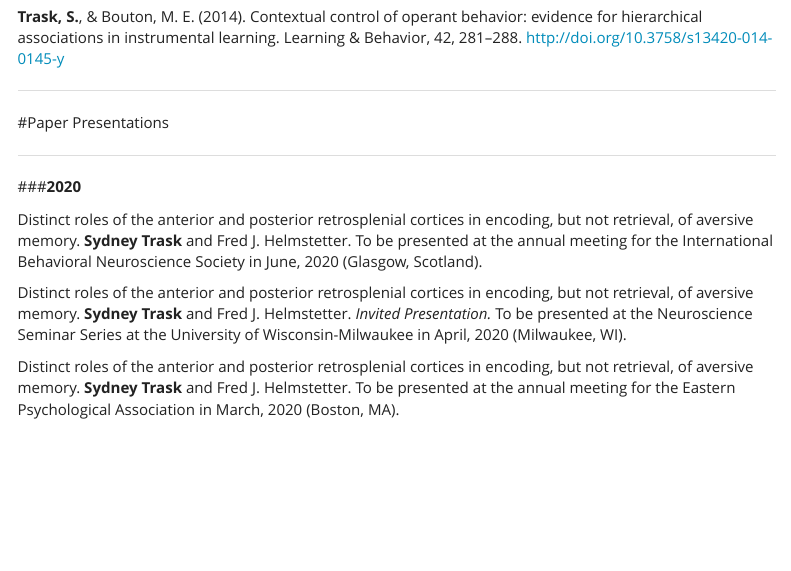
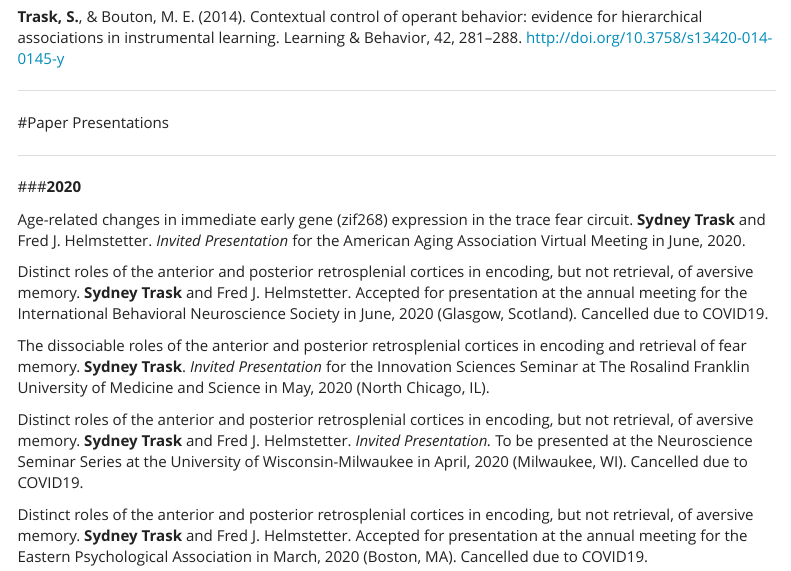
Before and after one commit to SydneyTrask/SydneyTrask.github.io, an R Markdown document (Curriculum Vitae.Rmd): the page in a window 1100 px wide, from 1990 px down. Rendered offline with R 4.5, knitr and Pandoc, with nearby package versions; menus at the side of the page are left out.

Commit message:
updated CV section

```diff
--- a/Curriculum Vitae.Rmd
+++ b/Curriculum Vitae.Rmd
@@ -98,11 +98,15 @@ ___
 
 ###__2020__
 
-Distinct roles of the anterior and posterior retrosplenial cortices in encoding, but not retrieval, of aversive memory. __Sydney Trask__ and Fred J. Helmstetter. To be presented at the annual meeting for the International Behavioral Neuroscience Society in June, 2020 (Glasgow, Scotland).
+Age-related changes in immediate early gene (zif268) expression in the trace fear circuit. __Sydney Trask__ and Fred J. Helmstetter. _Invited Presentation_ for the American Aging Association Virtual Meeting in June, 2020.
 
-Distinct roles of the anterior and posterior retrosplenial cortices in encoding, but not retrieval, of aversive memory. __Sydney Trask__ and Fred J. Helmstetter. _Invited Presentation._ To be presented at the Neuroscience Seminar Series at the University of Wisconsin-Milwaukee in April, 2020 (Milwaukee, WI).
+Distinct roles of the anterior and posterior retrosplenial cortices in encoding, but not retrieval, of aversive memory. __Sydney Trask__ and Fred J. Helmstetter. Accepted for presentation at the annual meeting for the International Behavioral Neuroscience Society in June, 2020 (Glasgow, Scotland). Cancelled due to COVID19.
 
-Distinct roles of the anterior and posterior retrosplenial cortices in encoding, but not retrieval, of aversive memory. __Sydney Trask__ and Fred J. Helmstetter. To be presented at the annual meeting for the Eastern Psychological Association in March, 2020 (Boston, MA).
+The dissociable roles of the anterior and posterior retrosplenial cortices in encoding and retrieval of fear memory. __Sydney Trask__. _Invited Presentation_ for the Innovation Sciences Seminar at The Rosalind Franklin University of Medicine and Science in May, 2020 (North Chicago, IL).
+
+Distinct roles of the anterior and posterior retrosplenial cortices in encoding, but not retrieval, of aversive memory. __Sydney Trask__ and Fred J. Helmstetter. _Invited Presentation._ To be presented at the Neuroscience Seminar Series at the University of Wisconsin-Milwaukee in April, 2020 (Milwaukee, WI). Cancelled due to COVID19.
+
+Distinct roles of the anterior and posterior retrosplenial cortices in encoding, but not retrieval, of aversive memory. __Sydney Trask__ and Fred J. Helmstetter. Accepted for presentation at the annual meeting for the Eastern Psychological Association in March, 2020 (Boston, MA). Cancelled due to COVID19.
 
 Sex differences in protein degradation processes within the basolateral amygdala and medial prefrontal cortex. Brooke N. Dulka, __Sydney Trask__, and Fred J. Helmstetter. Presented at the annual Neuroscience Symposium in March, 2020 (Milwaukee, WI).
 
```
Also changed, not shown: Curriculum_Vitae.html.
